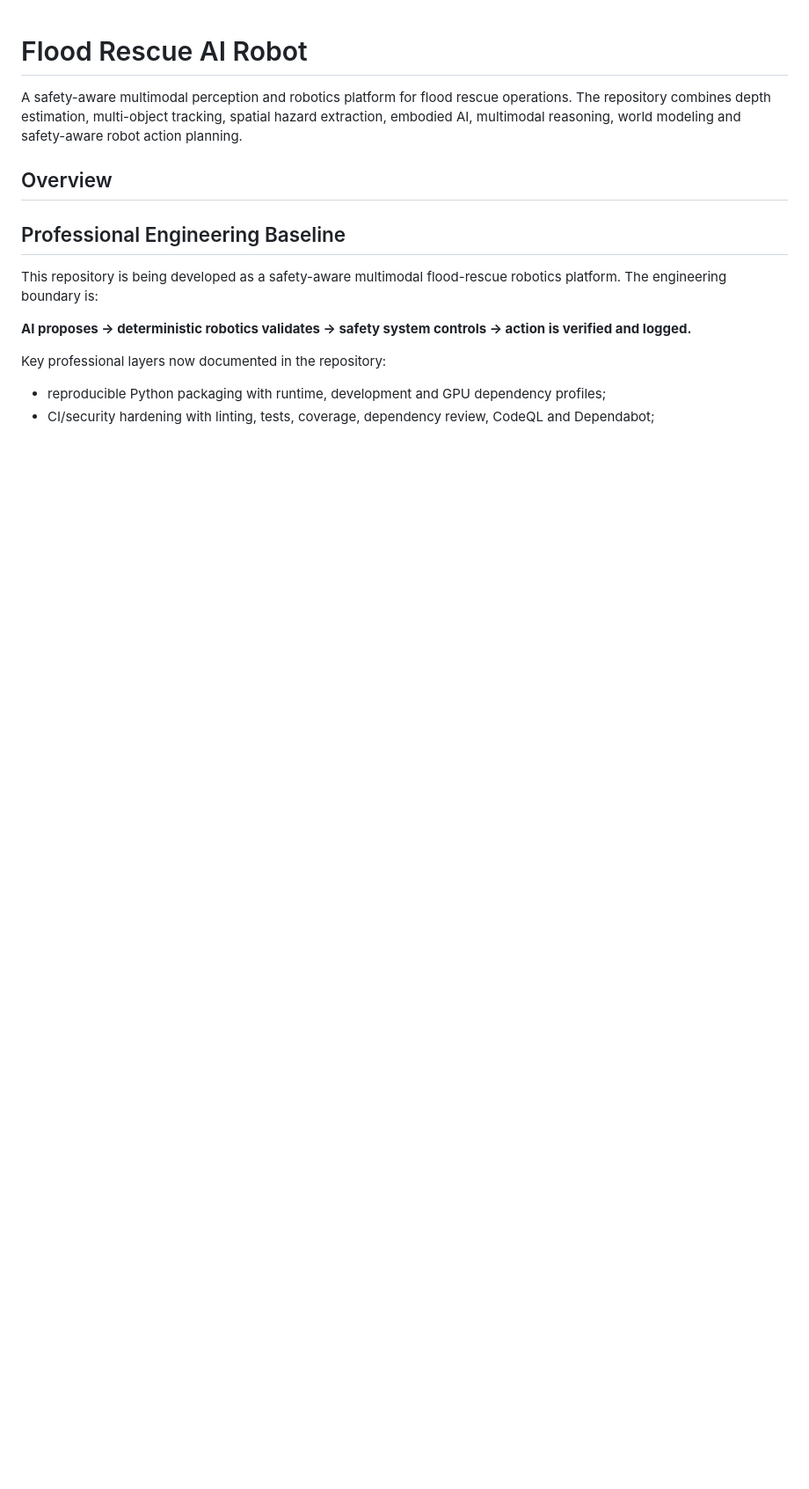
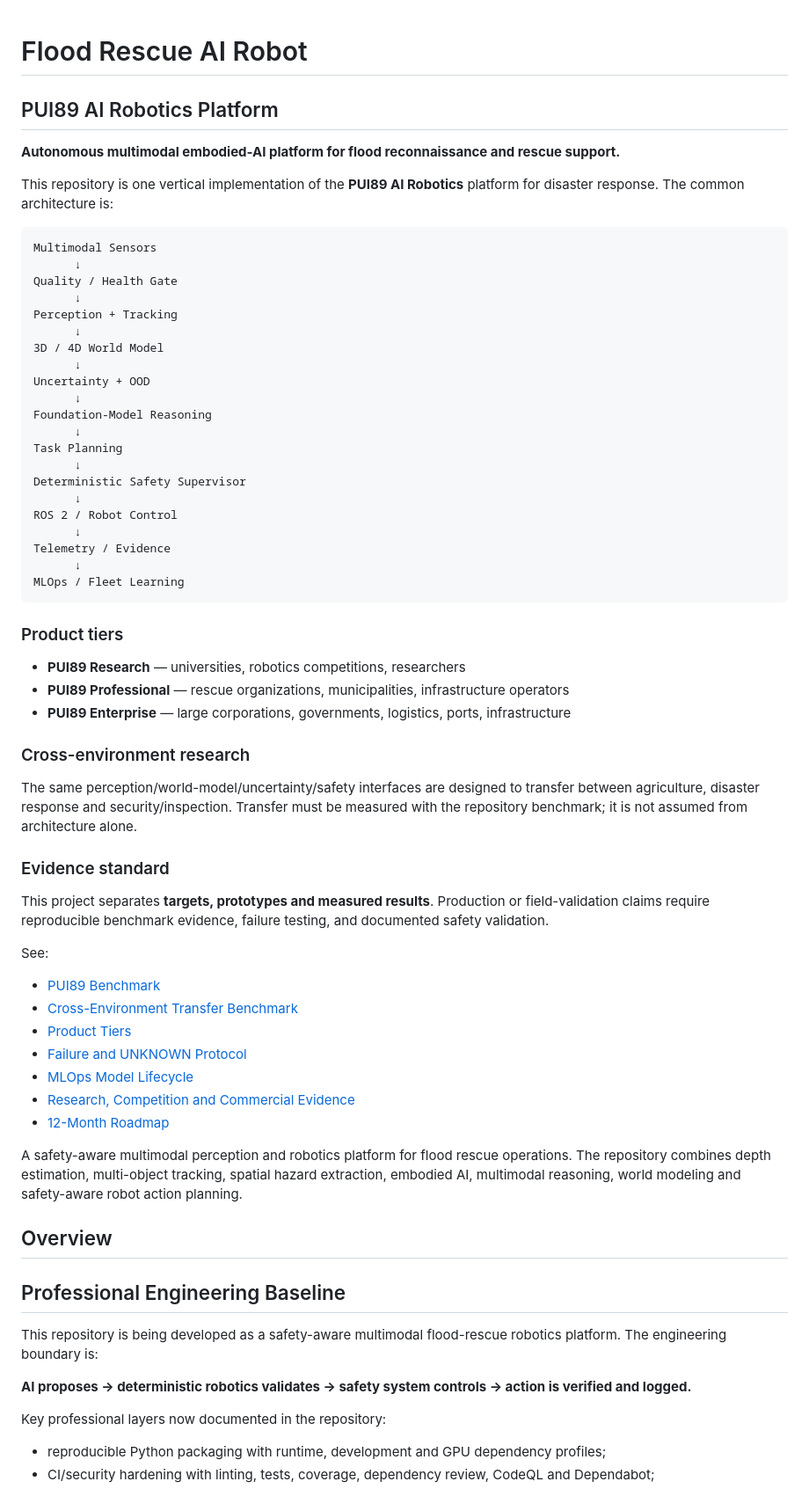
Before and after one commit to Pui89/flood-rescue-ai-robot, a Markdown page: README.md, the part around the change. Shown at 88% size. GitHub-like rendering; blank space fills up the shorter version.

Commit message:
docs: align project with PUI89 AI Robotics platform

````diff
--- a/README.md
+++ b/README.md
@@ -1,4 +1,58 @@
 # Flood Rescue AI Robot
+
+
+## PUI89 AI Robotics Platform
+
+**Autonomous multimodal embodied-AI platform for flood reconnaissance and rescue support.**
+
+This repository is one vertical implementation of the **PUI89 AI Robotics** platform for disaster response. The common architecture is:
+
+```text
+Multimodal Sensors
+      ↓
+Quality / Health Gate
+      ↓
+Perception + Tracking
+      ↓
+3D / 4D World Model
+      ↓
+Uncertainty + OOD
+      ↓
+Foundation-Model Reasoning
+      ↓
+Task Planning
+      ↓
+Deterministic Safety Supervisor
+      ↓
+ROS 2 / Robot Control
+      ↓
+Telemetry / Evidence
+      ↓
+MLOps / Fleet Learning
+```
+
+### Product tiers
+
+- **PUI89 Research** — universities, robotics competitions, researchers
+- **PUI89 Professional** — rescue organizations, municipalities, infrastructure operators
+- **PUI89 Enterprise** — large corporations, governments, logistics, ports, infrastructure
+
+### Cross-environment research
+
+The same perception/world-model/uncertainty/safety interfaces are designed to transfer between agriculture, disaster response and security/inspection. Transfer must be measured with the repository benchmark; it is not assumed from architecture alone.
+
+### Evidence standard
+
+This project separates **targets, prototypes and measured results**. Production or field-validation claims require reproducible benchmark evidence, failure testing, and documented safety validation.
+
+See:
+- [PUI89 Benchmark](docs/PUI89_BENCHMARK.md)
+- [Cross-Environment Transfer Benchmark](docs/PUI89_TRANSFER_BENCHMARK.md)
+- [Product Tiers](docs/PUI89_PRODUCT_TIERS.md)
+- [Failure and UNKNOWN Protocol](docs/PUI89_FAILURE_AND_UNKNOWN_PROTOCOL.md)
+- [MLOps Model Lifecycle](docs/PUI89_MLOPS_MODEL_LIFECYCLE.md)
+- [Research, Competition and Commercial Evidence](docs/PUI89_RESEARCH_COMPETITION_INVESTOR.md)
+- [12-Month Roadmap](docs/PUI89_12_MONTH_ROADMAP.md)
 
 A safety-aware multimodal perception and robotics platform for flood rescue operations. The repository combines depth estimation, multi-object tracking, spatial hazard extraction, embodied AI, multimodal reasoning, world modeling and safety-aware robot action planning.
 
````
